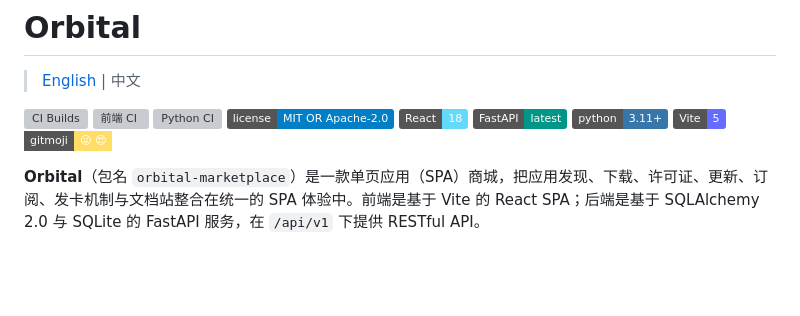
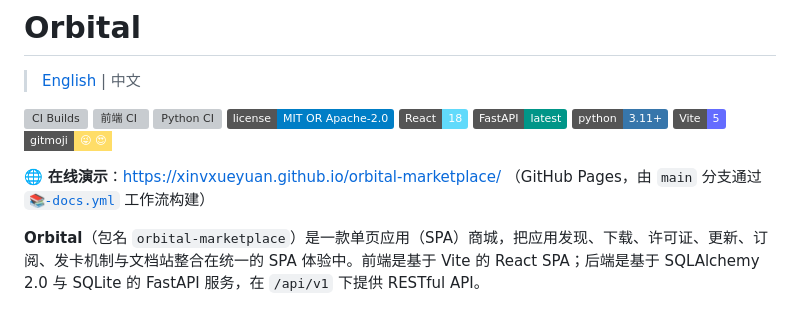
Before and after one commit to xinvxueyuan/orbital-marketplace, a Markdown page: README-zh.md, the part around the change. Drawn GitHub-style; badges without logos; blank space fills up the shorter version; grey boxes are pictures that could not be loaded.

Commit message:
:memo: docs: 在 README 中添加 GitHub Pages 在线演示地址

```diff
--- a/README-zh.md
+++ b/README-zh.md
@@ -11,6 +11,8 @@
 [![Python](https://img.shields.io/badge/python-3.11+-3776AB)](https://www.python.org/)
 [![Vite](https://img.shields.io/badge/Vite-5-646CFF)](https://vitejs.dev/)
 [![Gitmoji](https://img.shields.io/badge/gitmoji-%20%F0%9F%98%9C%20%F0%9F%98%8D-FFDD67.svg?style=flat-square)](https://gitmoji.dev/)
+
+🌐 **在线演示**：https://xinvxueyuan.github.io/orbital-marketplace/ （GitHub Pages，由 `main` 分支通过 [`📚-docs.yml`](.github/workflows/%F0%9F%93%9A-docs.yml) 工作流构建）
 
 **Orbital**（包名 `orbital-marketplace`）是一款单页应用（SPA）商城，把应用发现、下载、许可证、更新、订阅、发卡机制与文档站整合在统一的 SPA 体验中。前端是基于 Vite 的 React SPA；后端是基于 SQLAlchemy 2.0 与 SQLite 的 FastAPI 服务，在 `/api/v1` 下提供 RESTful API。
 
```
Also changed, not shown: README.md (+2 -0 lines).
